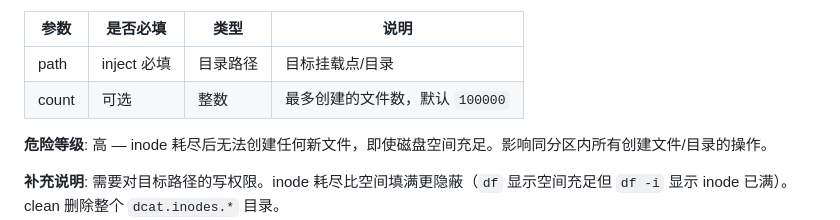
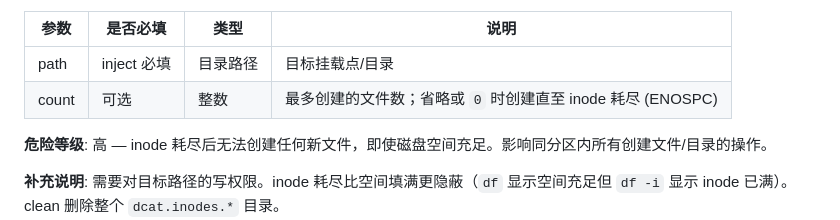
Before and after one commit to Computing-Availability-Tools/DemonCAT, a Markdown page: User_Manual.md, the part around the change. Drawn GitHub-style.

Commit message:
docs(manual): 2.3 inode 耗尽 count 默认行为对齐脚本（省略即耗尽至 ENOSPC）

```diff
--- a/User_Manual.md
+++ b/User_Manual.md
@@ -426,7 +426,7 @@ dcat clean  rDISK_inode_exhaust
 | 参数 | 是否必填 | 类型 | 说明 |
 | --- | --- | --- | --- |
 | path | inject 必填 | 目录路径 | 目标挂载点/目录 |
-| count | 可选 | 整数 | 最多创建的文件数，默认 `100000` |
+| count | 可选 | 整数 | 最多创建的文件数；省略或 `0` 时创建直至 inode 耗尽 (ENOSPC) |
 
 **危险等级**: 高 — inode 耗尽后无法创建任何新文件，即使磁盘空间充足。影响同分区内所有创建文件/目录的操作。
 
```
